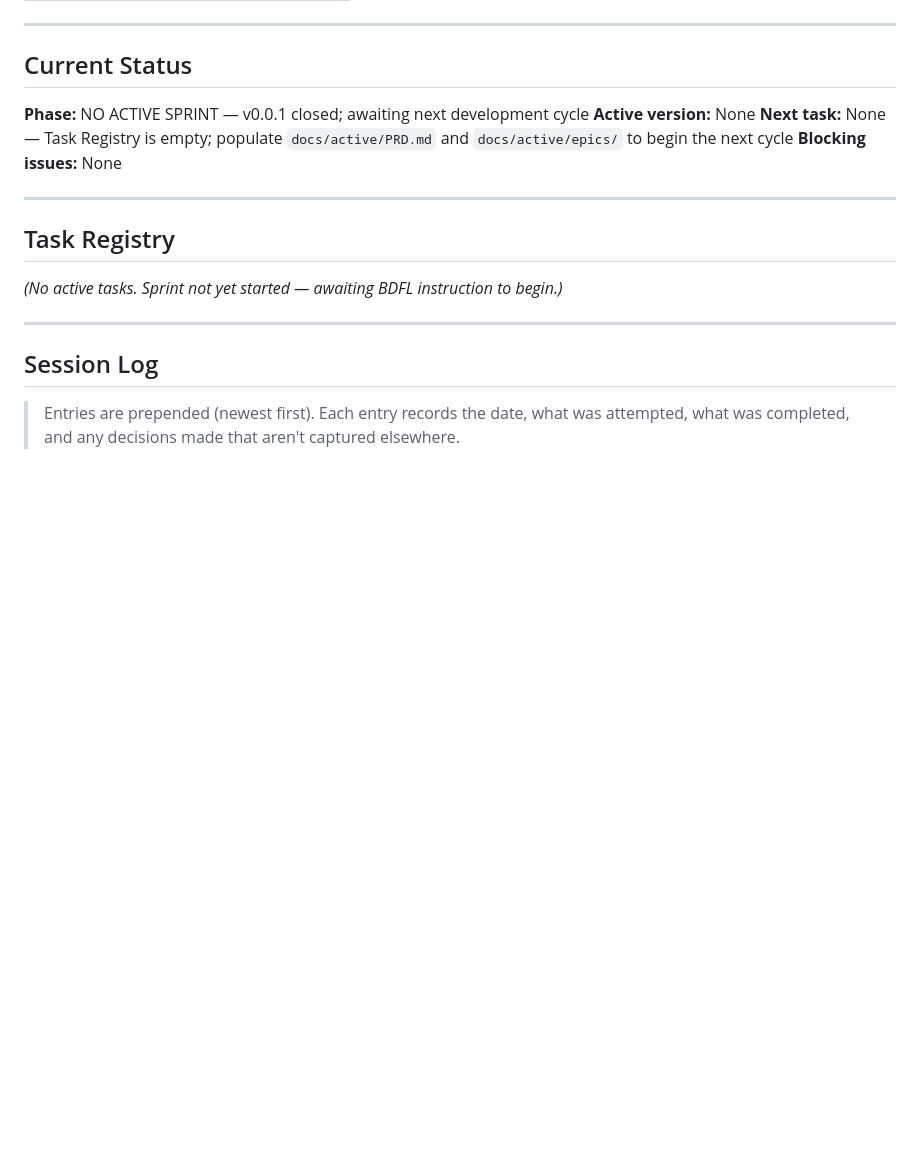
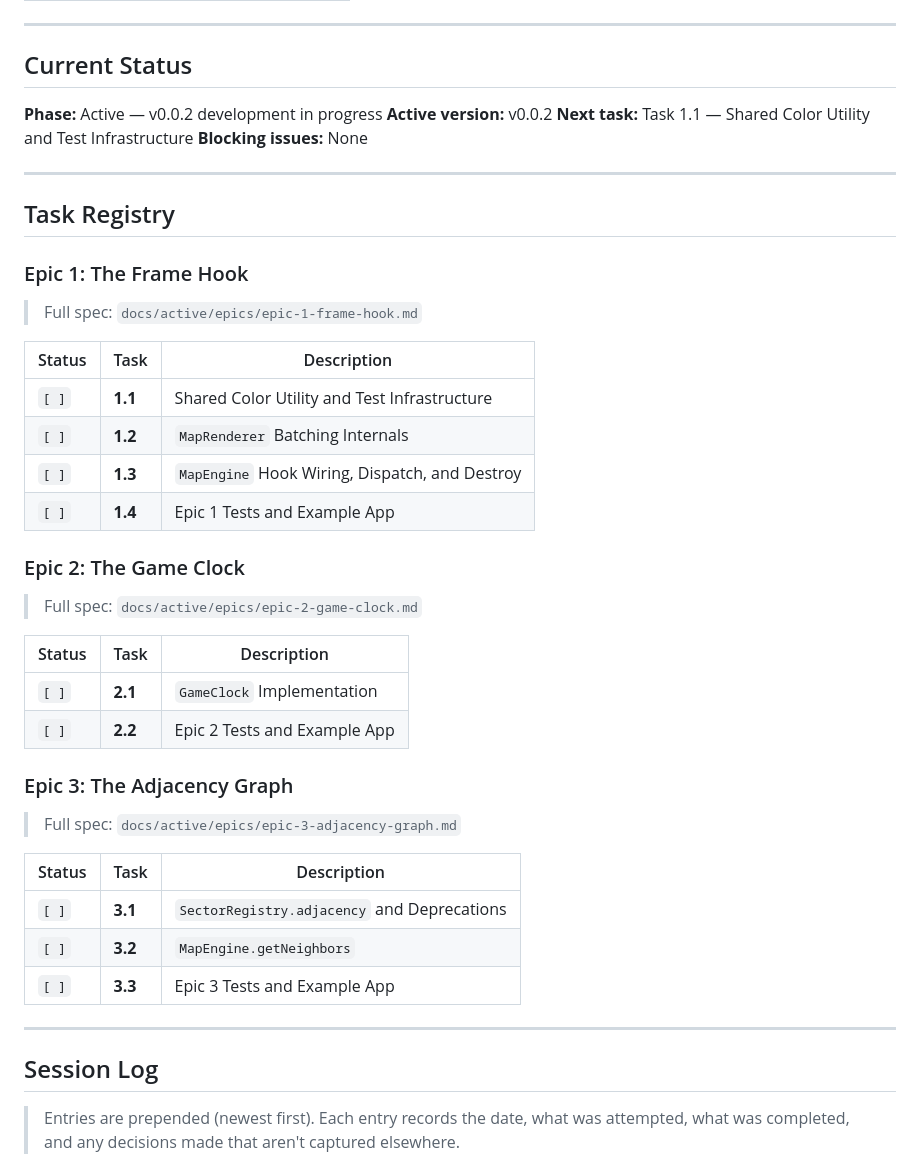
Before and after one commit to travisduffy/map-engine, a Markdown page: docs/active/PROGRESS.md, the part around the change. Drawn GitHub-style; blank space fills up the shorter version.

```diff
--- a/docs/active/PROGRESS.md
+++ b/docs/active/PROGRESS.md
@@ -40,37 +40,44 @@
 
 ## Current Status
 
-**Phase:** NO ACTIVE SPRINT — v0.0.1 closed; awaiting next development cycle
-**Active version:** None
-**Next task:** None — Task Registry is empty; populate `docs/active/PRD.md` and `docs/active/epics/` to begin the next cycle
+**Phase:** Active — v0.0.2 development in progress
+**Active version:** v0.0.2
+**Next task:** Task 1.1 — Shared Color Utility and Test Infrastructure
 **Blocking issues:** None
 
 ---
 
 ## Task Registry
 
-<!-- ⚠️  SPRINT ACTIVATION IS A BDFL-ONLY ACTION ⚠️
-     The presence of epic files in docs/active/epics/ does NOT mean a sprint is active.
-     Do NOT populate this Task Registry and do NOT change Current Status to active unless
-     the BDFL (user) has given explicit, intentional instruction to start the sprint in
-     this session. Epic files are preparation artifacts. The sprint starts only when the
-     BDFL says so — never autonomously.
--->
+### Epic 1: The Frame Hook
 
-<!-- TODO: Populate with epics and tasks when the BDFL explicitly starts the sprint. -->
-<!-- Format each epic as shown below:
-
-### Epic N: [Epic Title]
-
-> Full spec: `docs/active/epics/epic-N-[slug].md`
+> Full spec: `docs/active/epics/epic-1-frame-hook.md`
 
 | Status | Task    | Description |
 | ------ | ------- | ----------- |
-| `[ ]`  | **N.1** | ...         |
+| `[ ]`  | **1.1** | Shared Color Utility and Test Infrastructure |
+| `[ ]`  | **1.2** | `MapRenderer` Batching Internals |
+| `[ ]`  | **1.3** | `MapEngine` Hook Wiring, Dispatch, and Destroy |
+| `[ ]`  | **1.4** | Epic 1 Tests and Example App |
 
--->
+### Epic 2: The Game Clock
 
-_(No active tasks. Sprint not yet started — awaiting BDFL instruction to begin.)_
+> Full spec: `docs/active/epics/epic-2-game-clock.md`
+
+| Status | Task    | Description |
+| ------ | ------- | ----------- |
+| `[ ]`  | **2.1** | `GameClock` Implementation |
+| `[ ]`  | **2.2** | Epic 2 Tests and Example App |
+
+### Epic 3: The Adjacency Graph
+
+> Full spec: `docs/active/epics/epic-3-adjacency-graph.md`
+
+| Status | Task    | Description |
+| ------ | ------- | ----------- |
+| `[ ]`  | **3.1** | `SectorRegistry.adjacency` and Deprecations |
+| `[ ]`  | **3.2** | `MapEngine.getNeighbors` |
+| `[ ]`  | **3.3** | Epic 3 Tests and Example App |
 
 ---
 
```
Also changed, not shown: docs/active/PRD.md (+1 -8 lines).
